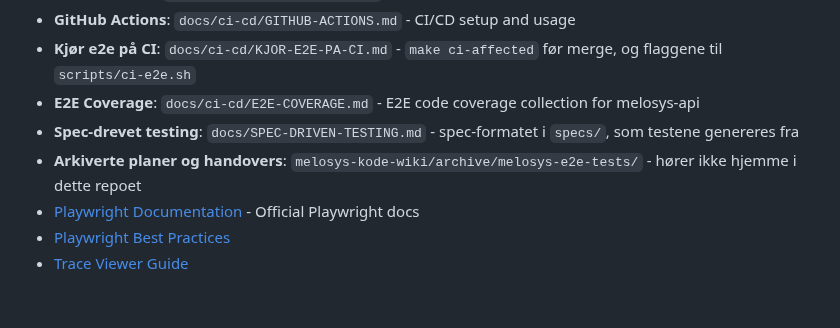
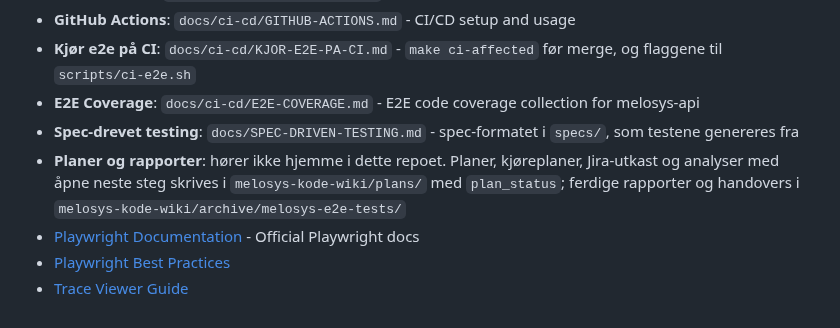
Before and after one commit to navikt/melosys-e2e-tests, a Markdown page: AGENTS.md, the part around the change. Drawn GitHub-style.

Commit message:
NOJIRA Pek planer til plans/ i kode-wikien, ikke archive/

```diff
--- a/AGENTS.md
+++ b/AGENTS.md
@@ -905,7 +905,7 @@ Key steps:
 - **Kjør e2e på CI**: `docs/ci-cd/KJOR-E2E-PA-CI.md` - `make ci-affected` før merge, og flaggene til `scripts/ci-e2e.sh`
 - **E2E Coverage**: `docs/ci-cd/E2E-COVERAGE.md` - E2E code coverage collection for melosys-api
 - **Spec-drevet testing**: `docs/SPEC-DRIVEN-TESTING.md` - spec-formatet i `specs/`, som testene genereres fra
-- **Arkiverte planer og handovers**: `melosys-kode-wiki/archive/melosys-e2e-tests/` - hører ikke hjemme i dette repoet
+- **Planer og rapporter**: hører ikke hjemme i dette repoet. Planer, kjøreplaner, Jira-utkast og analyser med åpne neste steg skrives i `melosys-kode-wiki/plans/` med `plan_status`; ferdige rapporter og handovers i `melosys-kode-wiki/archive/melosys-e2e-tests/`
 - [Playwright Documentation](https://playwright.dev) - Official Playwright docs
 - [Playwright Best Practices](https://playwright.dev/docs/best-practices)
 - [Trace Viewer Guide](https://playwright.dev/docs/trace-viewer)
```
